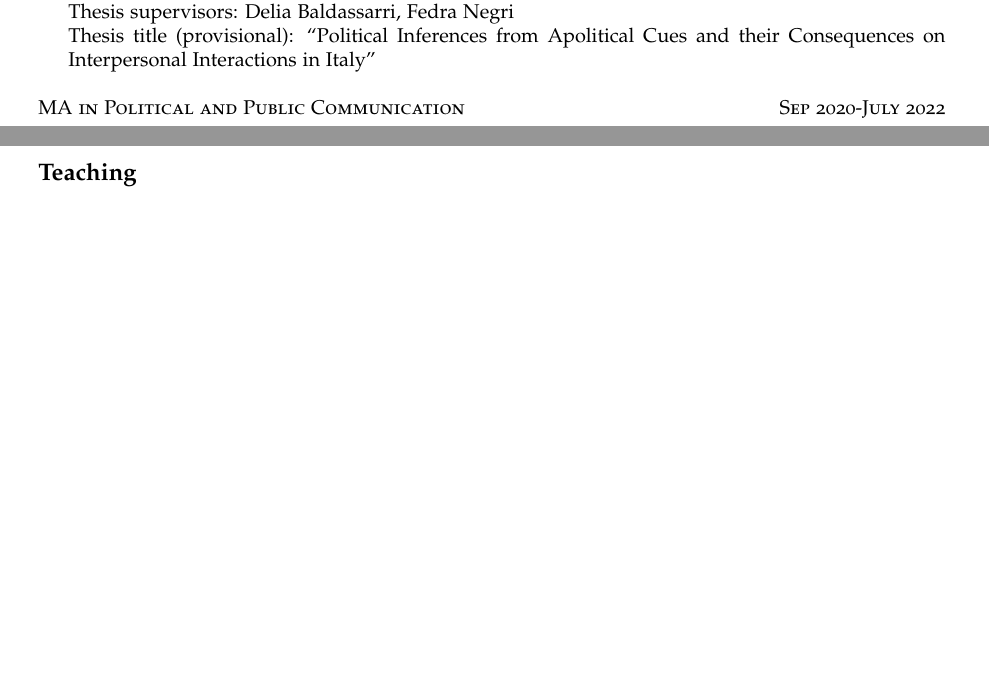
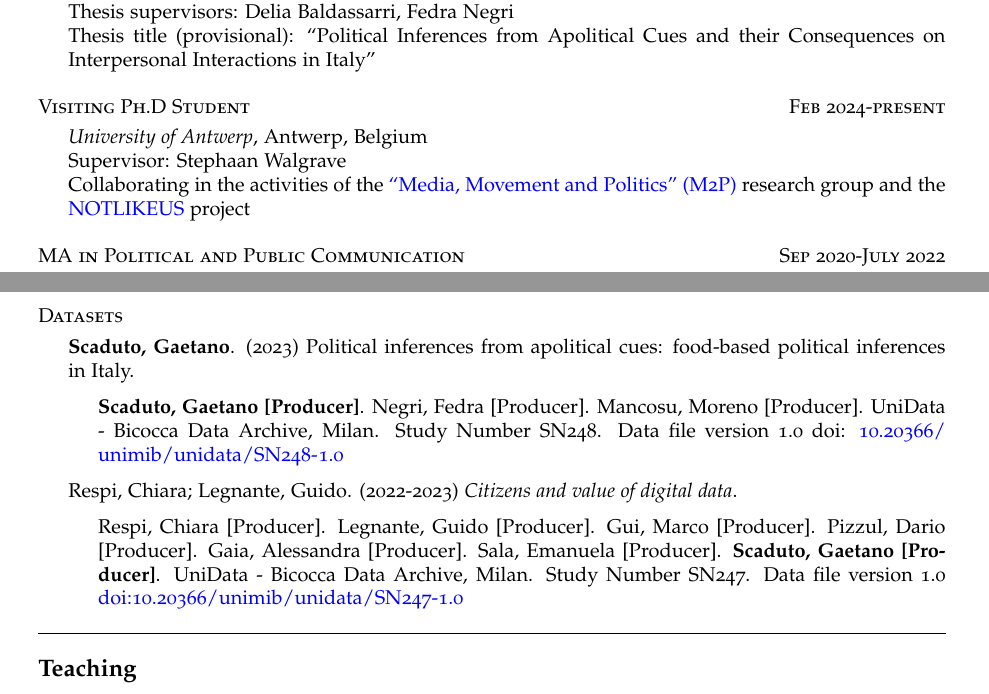
Before and after one commit to gaetanoscaduto/cv, an R Markdown document (cv.Rmd): two parts of pages 1 and 3 of 4, joined at a grey line, cut so that both start at the same text, the shorter picture padded with empty space. The pictures show the output file cv.pdf that the author committed with the source.

Commit message:
updated 06/02/2024

```diff
--- a/cv.Rmd
+++ b/cv.Rmd
@@ -29,6 +29,12 @@ urlcolor: blue
 -   *University of Milan-Bicocca*, Milan, Italy
 -   Thesis supervisors: Delia Baldassarri, Fedra Negri
 -   Thesis title (provisional): "Political Inferences from Apolitical Cues and their Consequences on Interpersonal Interactions in Italy"
+
+## Visiting Ph.D Student \hfill Feb 2024-present
+
+-   *University of Antwerp*, Antwerp, Belgium
+-   Supervisor: Stephaan Walgrave
+-   Collaborating in the activities of the ["Media, Movement and Politics" (M2P)](https://www.uantwerpen.be/en/research-groups/m2p/) research group and the [NOTLIKEUS](https://notlikeus.be/) project
 
 ## MA in Political and Public Communication \hfill Sep 2020-July 2022
 
@@ -126,3 +132,14 @@ urlcolor: blue
+## Datasets
+
+-   **Scaduto, Gaetano**. (2023) Political inferences from apolitical cues: food-based political inferences in Italy.
+
+    -   **Scaduto, Gaetano [Producer]**. Negri, Fedra [Producer]. Mancosu, Moreno [Producer]. UniData - Bicocca Data Archive, Milan. Study Number SN248. Data file version 1.0 doi: [10.20366/unimib/unidata/SN248-1.0](10.20366/unimib/unidata/SN248-1.0)
+
+-   Respi, Chiara; Legnante, Guido. (2022-2023) *Citizens and value of digital data*.
+
+    -   Respi, Chiara [Producer]. Legnante, Guido [Producer]. Gui, Marco [Producer]. Pizzul, Dario [Producer]. Gaia, Alessandra [Producer]. Sala, Emanuela [Producer]. **Scaduto, Gaetano** **[Producer]**. UniData - Bicocca Data Archive, Milan. Study Number SN247. Data file version 1.0 [doi:10.20366/unimib/unidata/SN247-1.0](http://dx.doi.org/10.20366/unimib/unidata/SN247-1.0)
+
+\bigskip \hrule
 
 # Teaching
 
```
Also changed, not shown: cv.pdf, cv.Rmd (6 more changed lines), 2 other files.
